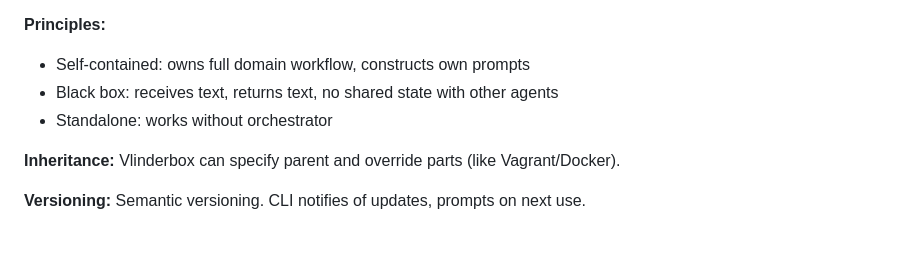
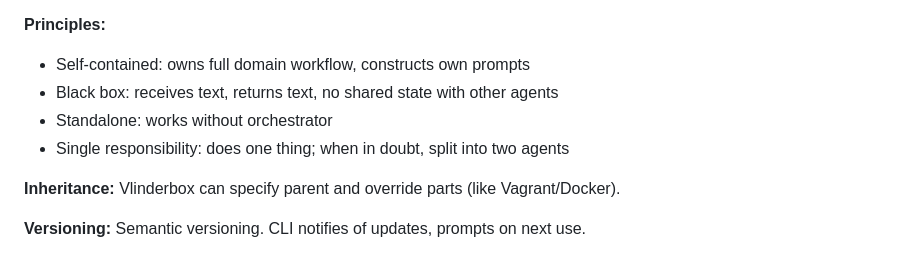
Before and after one commit to nitesh-77/vlindercli, a Markdown page: docs/VISION.md, the part around the change. Rendered like a GitHub page.

Commit message:
Add single responsibility principle for agents

```diff
--- a/docs/VISION.md
+++ b/docs/VISION.md
@@ -138,6 +138,7 @@ Packaged as a Vlinderbox containing:
 - Self-contained: owns full domain workflow, constructs own prompts
 - Black box: receives text, returns text, no shared state with other agents
 - Standalone: works without orchestrator
+- Single responsibility: does one thing; when in doubt, split into two agents
 
 **Inheritance:** Vlinderbox can specify parent and override parts (like Vagrant/Docker).
 
```
